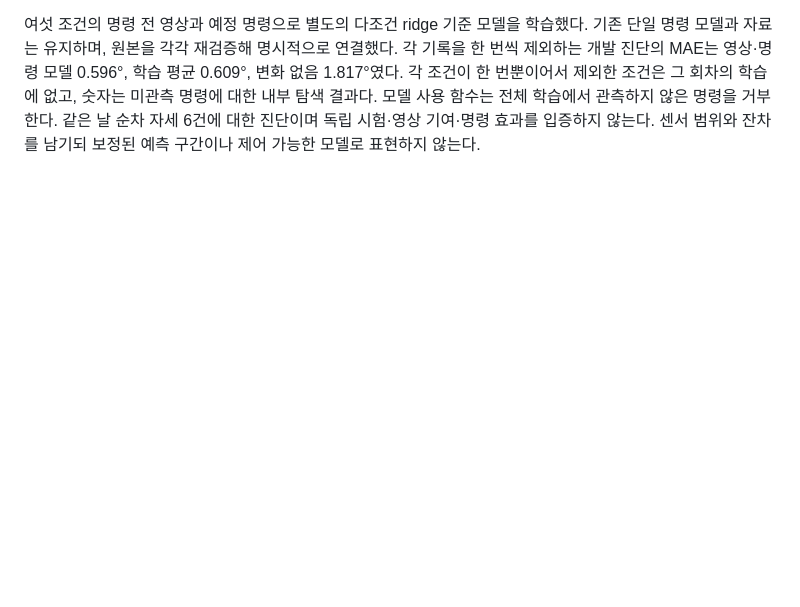
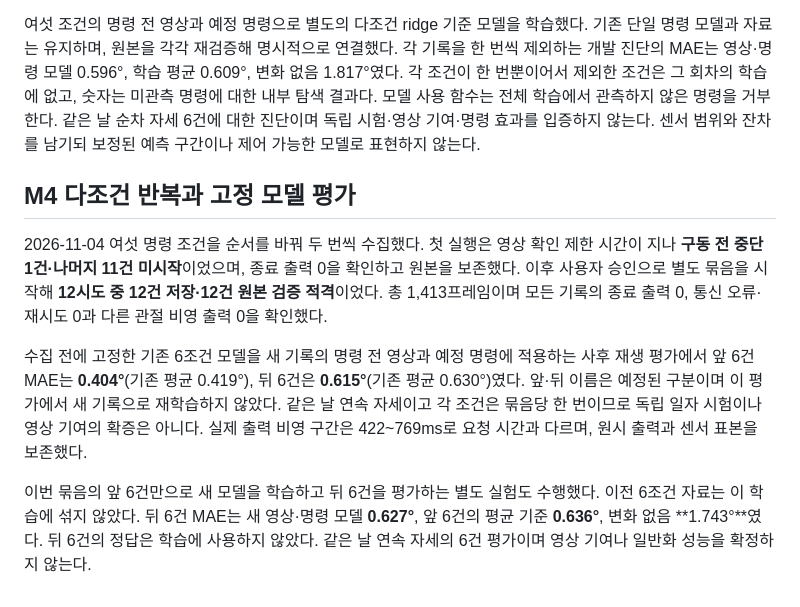
Before and after one commit to ParkJsoo/motionbrain, a Markdown page: docs/manual-data-collection.md, the part around the change. GitHub-like rendering; blank space fills up the shorter version.

```diff
--- a/docs/manual-data-collection.md
+++ b/docs/manual-data-collection.md
@@ -242,3 +242,11 @@ python3 tools/evaluate_manual_collection.py \
 변화량은 앞서 정한 명령 전과 정지 후 고정 구간 센서 중앙값의 차이다. 각 구간의 센서 범위가 0°였다는 사실은 센서의 실제 정확도나 예측 신뢰구간을 증명하지 않는다. 시작 자세를 되돌리지 않고 진행한 결과여서 명령과 자세의 효과를 분리하거나 같은 조건의 재현성을 판단할 수 없다. 마지막 상태는 IDLE·전 출력 0이었다. 조건별 원본과 데이터셋을 별도로 보존한다.
 
 여섯 조건의 명령 전 영상과 예정 명령으로 별도의 다조건 ridge 기준 모델을 학습했다. 기존 단일 명령 모델과 자료는 유지하며, 원본을 각각 재검증해 명시적으로 연결했다. 각 기록을 한 번씩 제외하는 개발 진단의 MAE는 영상·명령 모델 0.596°, 학습 평균 0.609°, 변화 없음 1.817°였다. 각 조건이 한 번뿐이어서 제외한 조건은 그 회차의 학습에 없고, 숫자는 미관측 명령에 대한 내부 탐색 결과다. 모델 사용 함수는 전체 학습에서 관측하지 않은 명령을 거부한다. 같은 날 순차 자세 6건에 대한 진단이며 독립 시험·영상 기여·명령 효과를 입증하지 않는다. 센서 범위와 잔차를 남기되 보정된 예측 구간이나 제어 가능한 모델로 표현하지 않는다.
+
+## M4 다조건 반복과 고정 모델 평가
+
+2026-11-04 여섯 명령 조건을 순서를 바꿔 두 번씩 수집했다. 첫 실행은 영상 확인 제한 시간이 지나 **구동 전 중단 1건·나머지 11건 미시작**이었으며, 종료 출력 0을 확인하고 원본을 보존했다. 이후 사용자 승인으로 별도 묶음을 시작해 **12시도 중 12건 저장·12건 원본 검증 적격**이었다. 총 1,413프레임이며 모든 기록의 종료 출력 0, 통신 오류·재시도 0과 다른 관절 비영 출력 0을 확인했다.
+
+수집 전에 고정한 기존 6조건 모델을 새 기록의 명령 전 영상과 예정 명령에 적용하는 사후 재생 평가에서 앞 6건 MAE는 **0.404°**(기존 평균 0.419°), 뒤 6건은 **0.615°**(기존 평균 0.630°)였다. 앞·뒤 이름은 예정된 구분이며 이 평가에서 새 기록으로 재학습하지 않았다. 같은 날 연속 자세이고 각 조건은 묶음당 한 번이므로 독립 일자 시험이나 영상 기여의 확증은 아니다. 실제 출력 비영 구간은 422~769ms로 요청 시간과 다르며, 원시 출력과 센서 표본을 보존했다.
+
+이번 묶음의 앞 6건만으로 새 모델을 학습하고 뒤 6건을 평가하는 별도 실험도 수행했다. 이전 6조건 자료는 이 학습에 섞지 않았다. 뒤 6건 MAE는 새 영상·명령 모델 **0.627°**, 앞 6건의 평균 기준 **0.636°**, 변화 없음 **1.743°**였다. 뒤 6건의 정답은 학습에 사용하지 않았다. 같은 날 연속 자세의 6건 평가이며 영상 기여나 일반화 성능을 확정하지 않는다.
```
Also changed, not shown: OPERATIONS.en.md (+1 -1 lines), OPERATIONS.md (+1 -1 lines).
